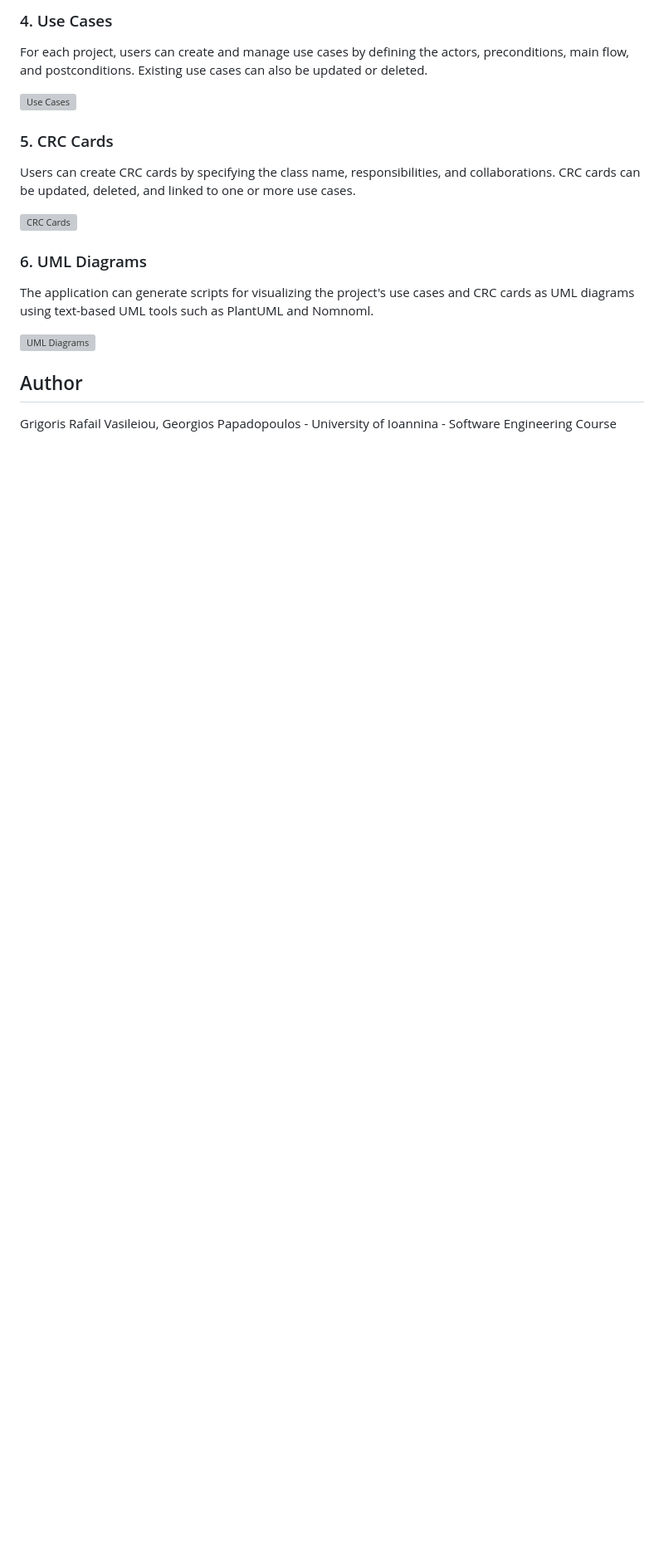
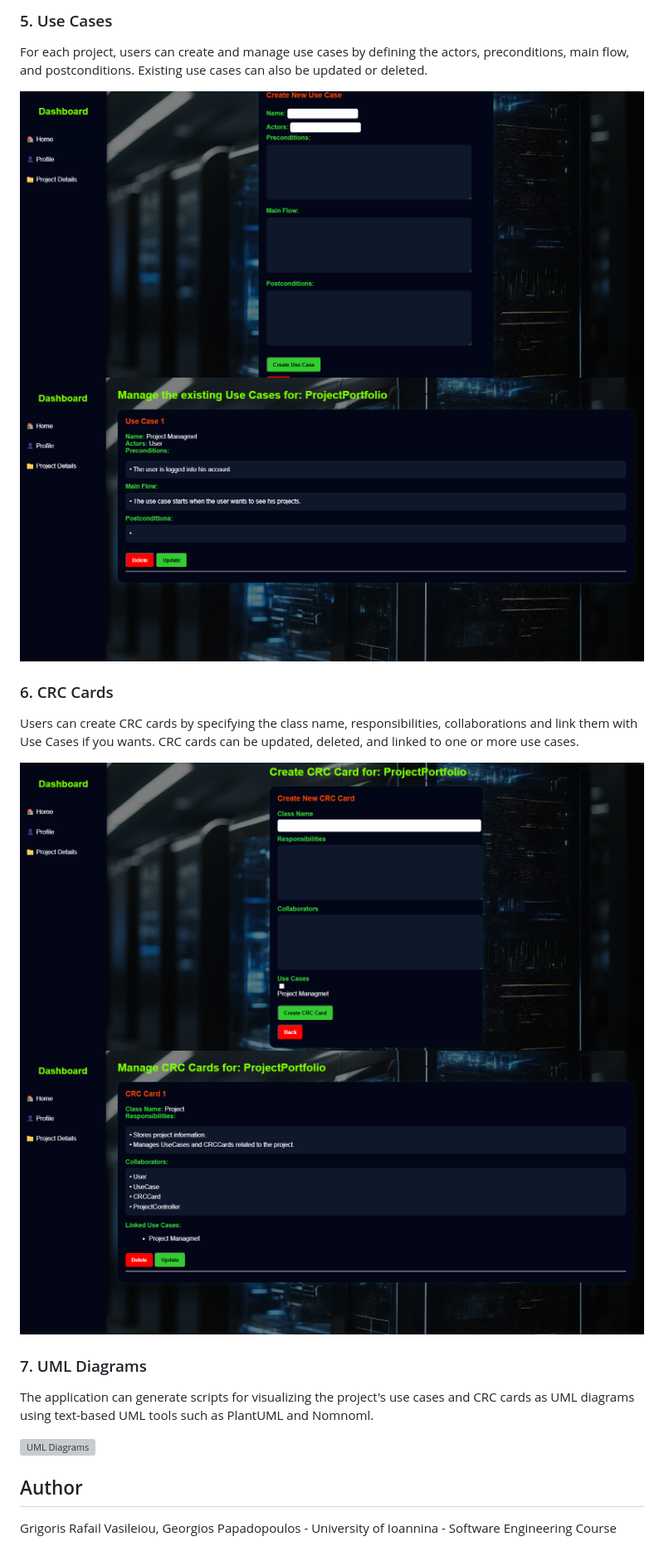
Before and after one commit to GrigorisVasileiou/ProjectPortfolio, a Markdown page: README.md, the part around one of its changes. Shown at 83% size. Drawn GitHub-style; blank space fills up the shorter version; grey boxes are pictures that could not be loaded.

```diff
--- a/README.md
+++ b/README.md
@@ -122,17 +129,19 @@ Users can create new projects and organize their software development work withi
 
-### 4. Use Cases
+### 5. Use Cases
 
 For each project, users can create and manage use cases by defining the actors, preconditions, main flow, and postconditions. Existing use cases can also be updated or deleted.
 
-![Use Cases](screenshots/use-cases.png)
+![Use Cases](tutorial/create_usecase_page.png)
+![Use Cases](tutorial/view_usecase_page.png)
 
-### 5. CRC Cards
+### 6. CRC Cards
 
-Users can create CRC cards by specifying the class name, responsibilities, and collaborations. CRC cards can be updated, deleted, and linked to one or more use cases.
+Users can create CRC cards by specifying the class name, responsibilities, collaborations and link them with Use Cases if you wants. CRC cards can be updated, deleted, and linked to one or more use cases.
 
-![CRC Cards](screenshots/crc-cards.png)
+![CRC Cards](tutorial/create_crccard_page.png)
+![CRC Cards](tutorial/view_crccard_page.png)
 
-### 6. UML Diagrams
+### 7. UML Diagrams
 
 The application can generate scripts for visualizing the project's use cases and CRC cards as UML diagrams using text-based UML tools such as PlantUML and Nomnoml.
 
```
Also changed, not shown: other parts of README.md (+9 -2 lines).
